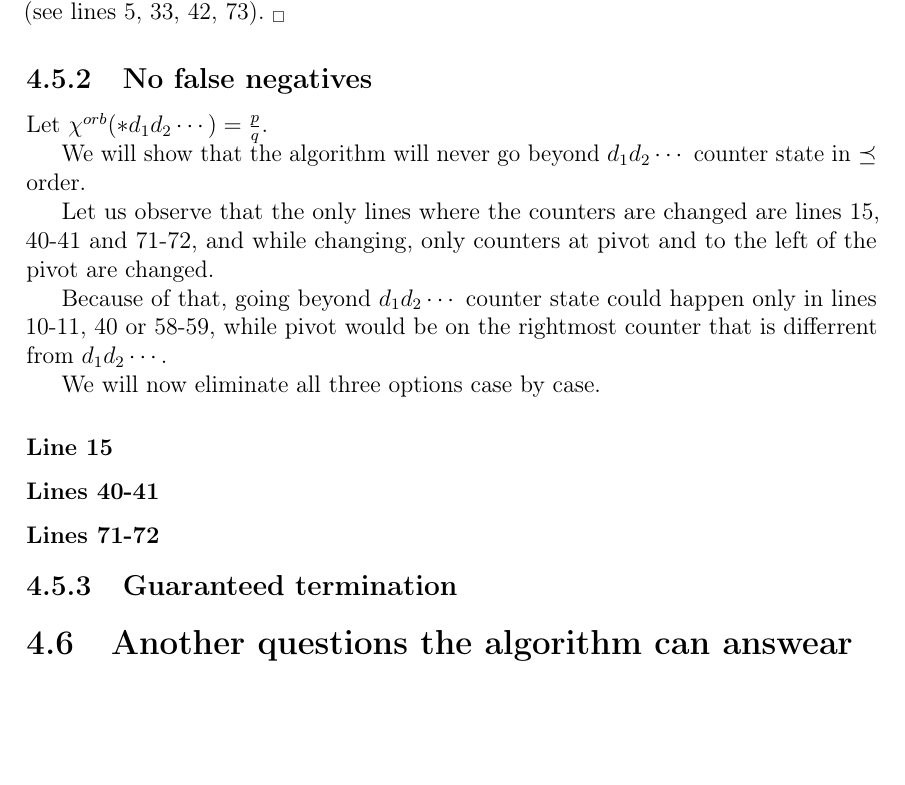
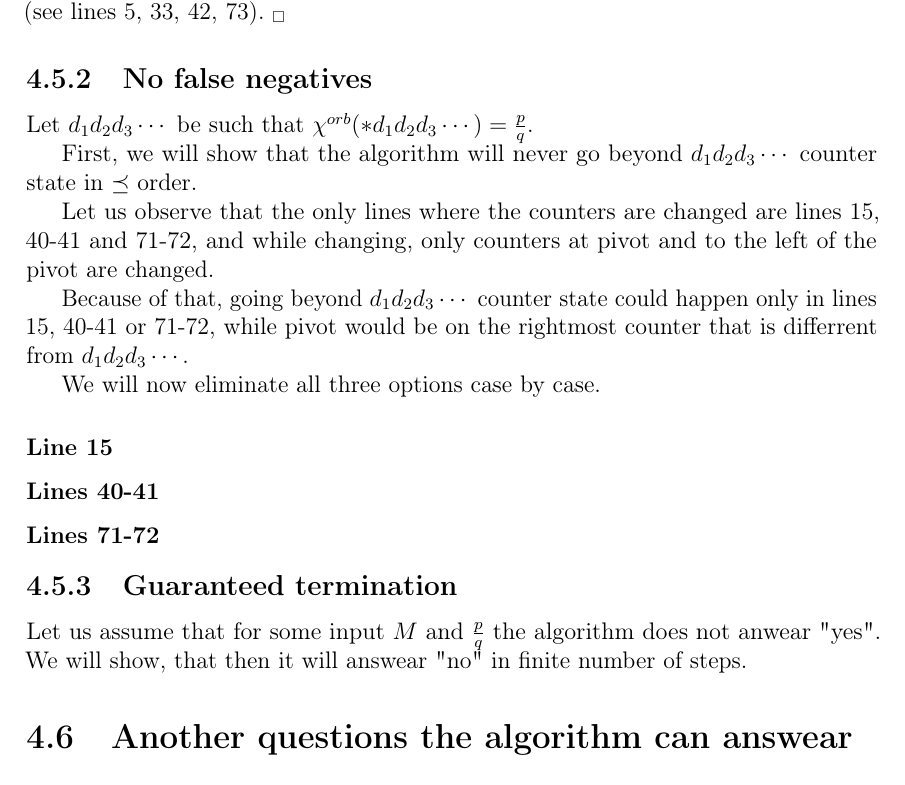
Before and after one commit to Sooyka/praca_magisterska_orbifoldy, a LaTeX thesis (LaTeX/praca_magisterska_orbifoldy.tex, which reads LaTeX/TeX_files/searching_for_a_spectrum.tex): part of page 37 of 53, cut so that both start at the same text, the shorter picture padded with empty space. Compiled offline with pdfLaTeX.

Commit message:
No false negatives in progress

```diff
--- a/LaTeX/TeX_files/searching_for_a_spectrum.tex
+++ b/LaTeX/TeX_files/searching_for_a_spectrum.tex
@@ -582,25 +582,25 @@ the answear contains the example of an orbifold with \Eoc\ equal to $\frac{p}{q}
 explicitly checked for correctness just before giving the answear (see lines 5, 33, 42, 73).
 $_\square$
 \subsection{No false negatives}
-Let $\cho{*d_1d_2\cdots} = \frac{p}{q}$.
+Let $d_1d_2d_3\cdots$ be such that $\cho{*d_1d_2d_3\cdots} = \frac{p}{q}$.
 
 %Let us assume for a contradiction, that algorithm started with $\frac{p}{q}$ answered "no".
 %
 %We will show that this is impossible, by showing, that the algorithm will never
 %go beyond $d_1d_2\cdots$ in $\preceq$ order.
 
-We will show that the algorithm will never
-go beyond $d_1d_2\cdots$ counter state in $\preceq$ order.
+First, we will show that the algorithm will never
+go beyond $d_1d_2d_3\cdots$ counter state in $\preceq$ order.
 
 Let us observe that the only lines where
 the counters are changed are lines 15, 40-41 and 71-72, and while changing,
 only counters
 at pivot and to the left of the pivot are changed.
 
-Because of that, going beyond $d_1d_2\cdots$ counter state
-could happen only in lines 10-11, 40 or 58-59, while pivot would be
+Because of that, going beyond $d_1d_2d_3\cdots$ counter state
+could happen only in lines 15, 40-41 or 71-72, while pivot would be
 %lovely
-on the rightmost counter that is differrent from $d_1d_2\cdots$.
+on the rightmost counter that is differrent from $d_1d_2d_3\cdots$.
 %This is because these are the only lines where the counters are changed and while changing,
 %only counters
 %at pivot and to the left of the pivot are changed.
@@ -611,7 +611,8 @@ We will now eliminate all three options case by case.
 \subsubsection{Lines 71-72}
 
 \subsection{Guaranteed termination}
-
+Let us assume that for some input $M$ and $\frac{p}{q}$ the algorithm does not anwear "yes".
+We will show, that then it will answear "no" in finite number of steps.
 %\begin{enumerate}
 %    \item if the pivot is on the zeroth column ($c = 0$), then
 %    \begin{enumerate}[label*=\arabic*.]
```
Also changed, not shown: LaTeX/praca_magisterska_orbifoldy.pdf.
